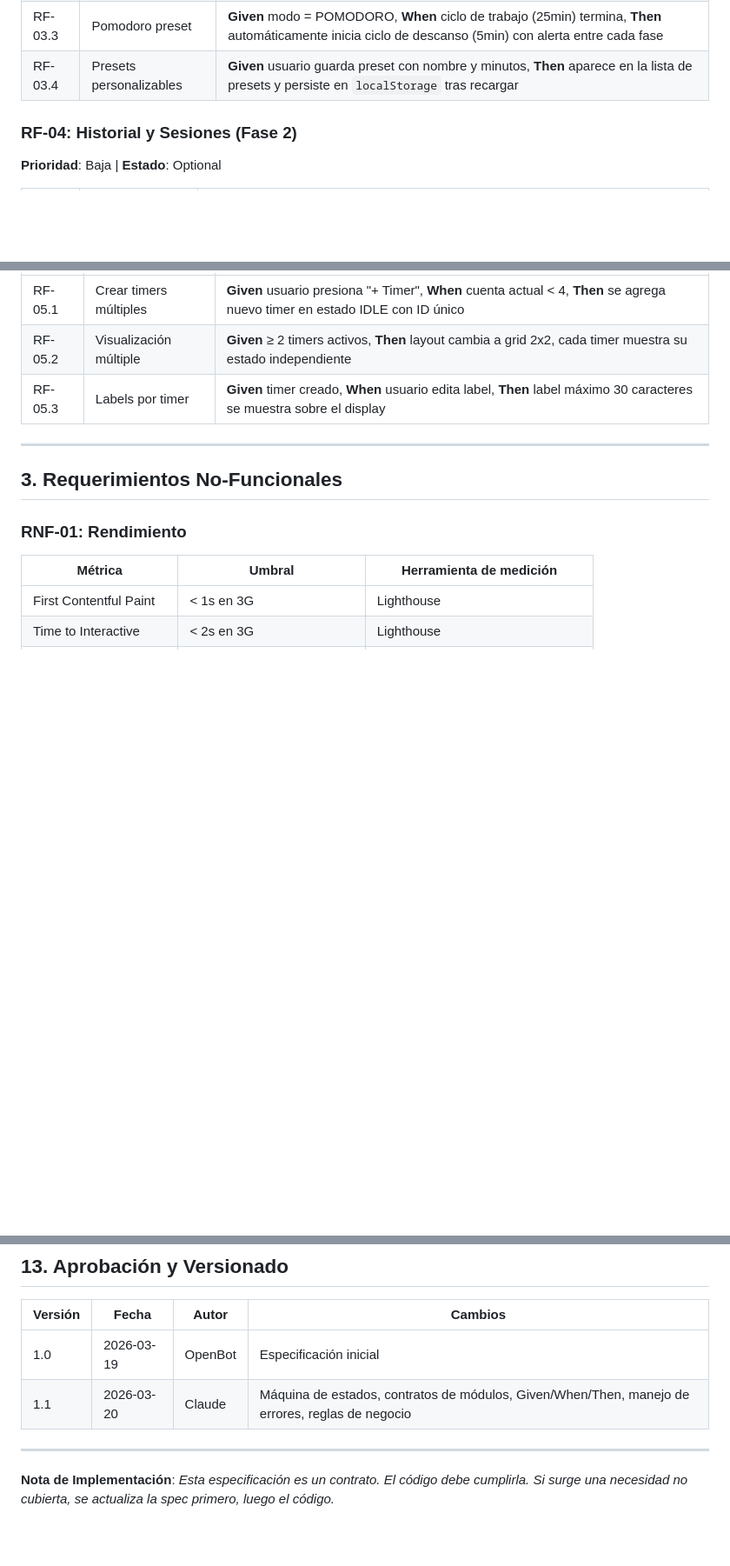
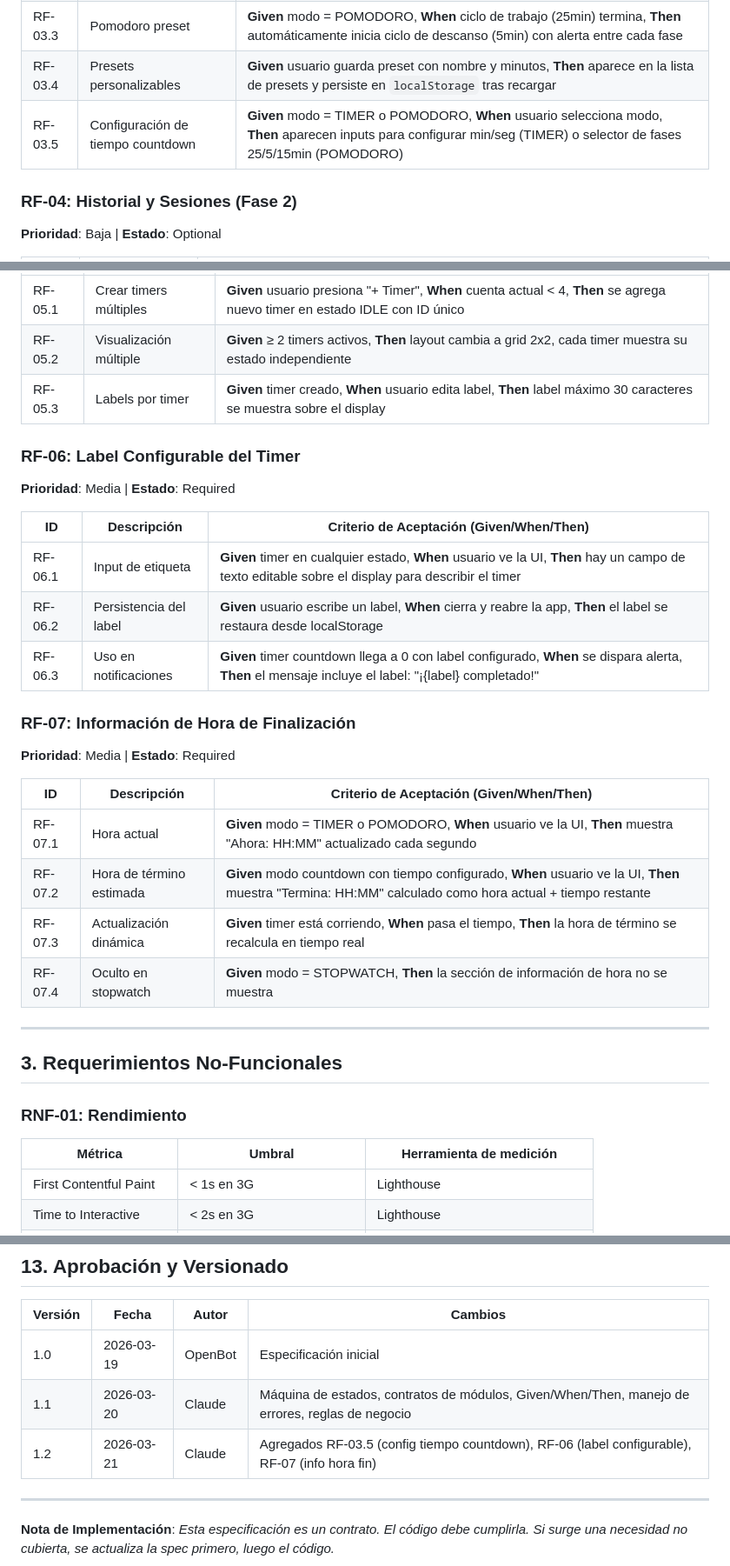
Before and after one commit to cazucito/chronoflow, a Markdown page: SPECIFICATION.md, 3 parts joined by grey strips. Shown at 87% size. Drawn GitHub-style; blank space fills up the shorter version.

Commit message:
📋 SPEC v1.2: Agregados RF-03.5, RF-06, RF-07
- RF-03.5: Configuración de tiempo para countdown (inputs TIMER, selector POMODORO)
- RF-06: Label configurable del timer (input, persistencia, uso en notificaciones)
- RF-07: Información de hora de finalización (ahora/termina, actualización dinámica)
- Actualizada tabla de versiones y metadatos del documento

```diff
--- a/SPECIFICATION.md
+++ b/SPECIFICATION.md
@@ -57,6 +57,7 @@ Este proyecto documenta y establece un **proceso metodológico de Specification-
 | RF-03.2 | Timer countdown | **Given** modo = TIMER con `targetMs` configurado, **When** usuario inicia, **Then** display muestra `targetMs - elapsedMs` y llega exactamente a 00:00:00.00 |
 | RF-03.3 | Pomodoro preset | **Given** modo = POMODORO, **When** ciclo de trabajo (25min) termina, **Then** automáticamente inicia ciclo de descanso (5min) con alerta entre cada fase |
 | RF-03.4 | Presets personalizables | **Given** usuario guarda preset con nombre y minutos, **Then** aparece en la lista de presets y persiste en `localStorage` tras recargar |
+| RF-03.5 | Configuración de tiempo countdown | **Given** modo = TIMER o POMODORO, **When** usuario selecciona modo, **Then** aparecen inputs para configurar min/seg (TIMER) o selector de fases 25/5/15min (POMODORO) |
 
 ### RF-04: Historial y Sesiones (Fase 2)
 **Prioridad**: Baja | **Estado**: Optional
@@ -76,6 +77,25 @@ Este proyecto documenta y establece un **proceso metodológico de Specification-
 | RF-05.1 | Crear timers múltiples | **Given** usuario presiona "+ Timer", **When** cuenta actual < 4, **Then** se agrega nuevo timer en estado IDLE con ID único |
 | RF-05.2 | Visualización múltiple | **Given** ≥ 2 timers activos, **Then** layout cambia a grid 2x2, cada timer muestra su estado independiente |
 | RF-05.3 | Labels por timer | **Given** timer creado, **When** usuario edita label, **Then** label máximo 30 caracteres se muestra sobre el display |
+
+### RF-06: Label Configurable del Timer
+**Prioridad**: Media | **Estado**: Required
+
+| ID | Descripción | Criterio de Aceptación (Given/When/Then) |
+|----|-------------|------------------------------------------|
+| RF-06.1 | Input de etiqueta | **Given** timer en cualquier estado, **When** usuario ve la UI, **Then** hay un campo de texto editable sobre el display para describir el timer |
+| RF-06.2 | Persistencia del label | **Given** usuario escribe un label, **When** cierra y reabre la app, **Then** el label se restaura desde localStorage |
+| RF-06.3 | Uso en notificaciones | **Given** timer countdown llega a 0 con label configurado, **When** se dispara alerta, **Then** el mensaje incluye el label: "¡{label} completado!" |
+
+### RF-07: Información de Hora de Finalización
+**Prioridad**: Media | **Estado**: Required
+
+| ID | Descripción | Criterio de Aceptación (Given/When/Then) |
+|----|-------------|------------------------------------------|
+| RF-07.1 | Hora actual | **Given** modo = TIMER o POMODORO, **When** usuario ve la UI, **Then** muestra "Ahora: HH:MM" actualizado cada segundo |
+| RF-07.2 | Hora de término estimada | **Given** modo countdown con tiempo configurado, **When** usuario ve la UI, **Then** muestra "Termina: HH:MM" calculado como hora actual + tiempo restante |
+| RF-07.3 | Actualización dinámica | **Given** timer está corriendo, **When** pasa el tiempo, **Then** la hora de término se recalcula en tiempo real |
+| RF-07.4 | Oculto en stopwatch | **Given** modo = STOPWATCH, **Then** la sección de información de hora no se muestra |
 
 ---
 
@@ -459,6 +479,7 @@ chronoflow/
 |---------|-------|-------|---------|
 | 1.0 | 2026-03-19 | OpenBot | Especificación inicial |
 | 1.1 | 2026-03-20 | Claude | Máquina de estados, contratos de módulos, Given/When/Then, manejo de errores, reglas de negocio |
+| 1.2 | 2026-03-21 | Claude | Agregados RF-03.5 (config tiempo countdown), RF-06 (label configurable), RF-07 (info hora fin) |
 
 ---
 
```
Also changed, not shown: other parts of SPECIFICATION.md (+3 -3 lines).
